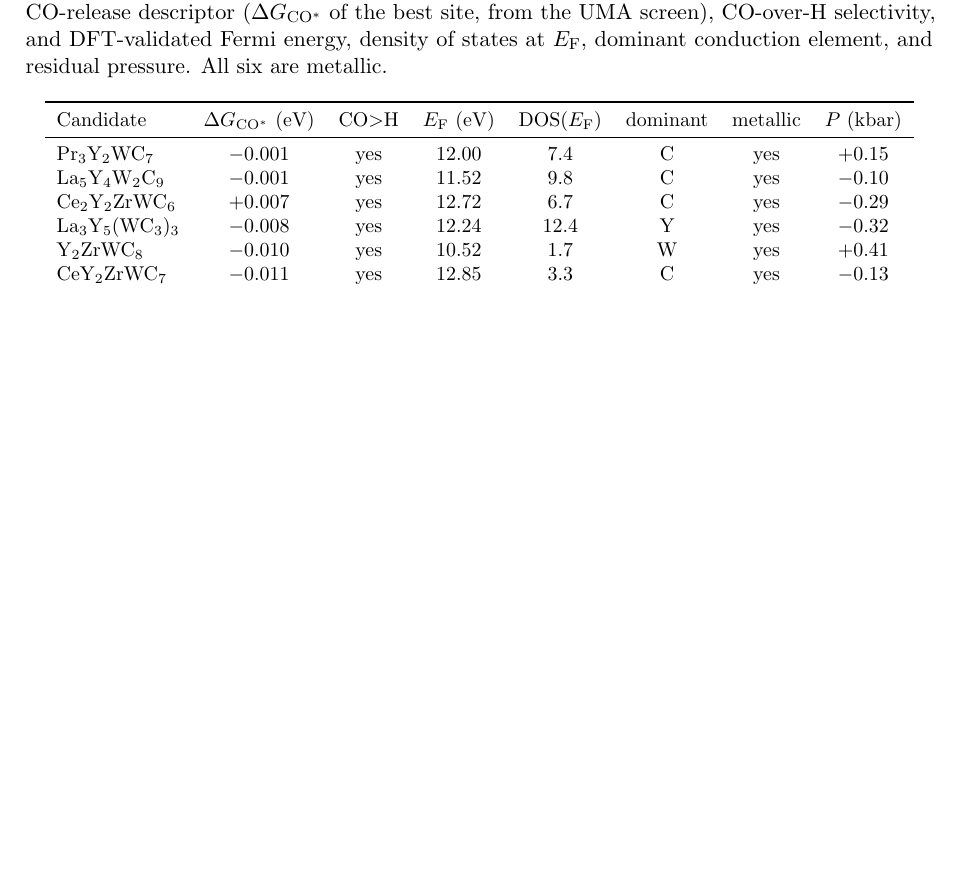
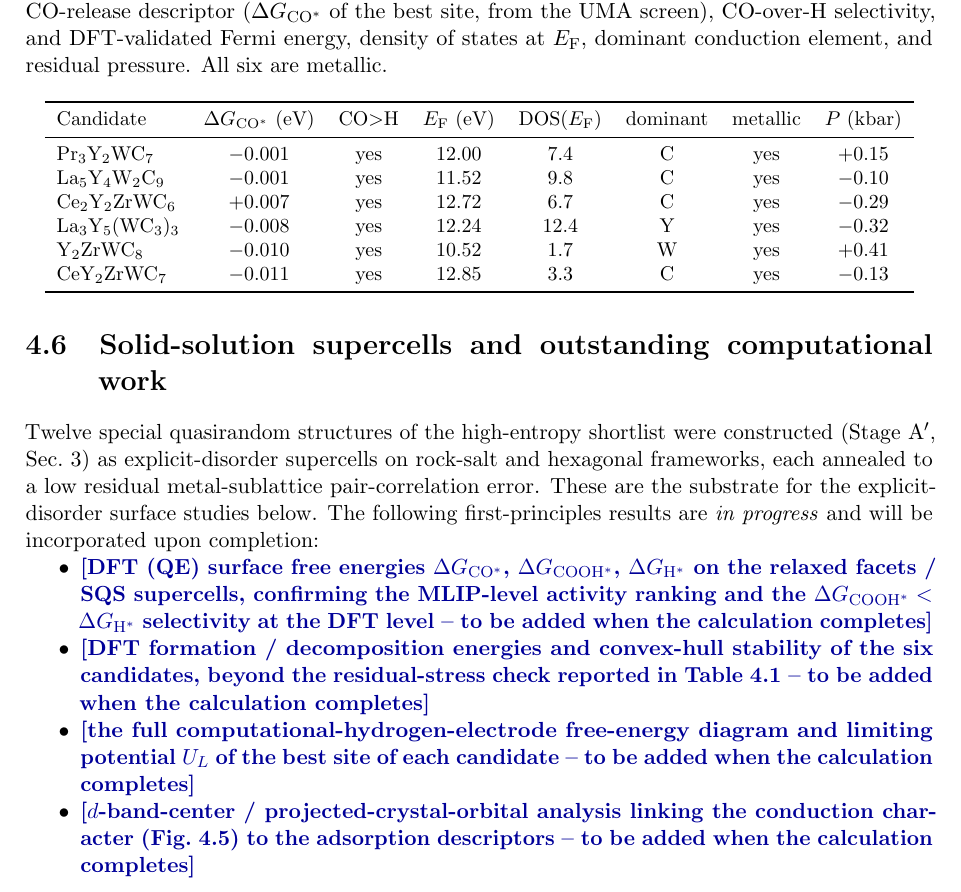
Before and after one commit to jonglee69/CarbideMatterGen-CO2RR, a LaTeX thesis (thesis/main.tex): part of page 11 of 21 before the commit and part of page 12 of 22 after it, cut so that both start at the same text, the shorter picture padded with empty space. Compiled offline with pdfLaTeX.

Commit message:
thesis: mark pending computational (\tbc, blue) vs experimental (\tbu, red) work
Add a distinct blue tag for first-principles results that are in progress
(DFT surface ΔG on SQS, formation/hull stability, CHE free-energy diagram,
d-band analysis) alongside the existing red experimental-pending tags. All 17
references web-verified (incl. pymatgen, ASE). EN + KO recompile to 22 pp.

Co-Authored-By: Claude Opus 4.8 (1M context) <noreply@anthropic.com>

```diff
--- a/thesis/main.tex
+++ b/thesis/main.tex
@@ -24,8 +24,11 @@
 \usepackage{microtype}
 \usepackage{enumitem}
 
-% --- a visible tag for results awaiting the experimental campaign ---
+% --- visible tags for pending work ---
+%   \tbu : results awaiting the EXPERIMENTAL campaign (red)
+%   \tbc : results awaiting an in-progress CALCULATION (blue)
 \newcommand{\tbu}[1]{\textcolor{red!70!black}{\textbf{[#1 -- to be updated upon experimental completion]}}}
+\newcommand{\tbc}[1]{\textcolor{blue!60!black}{\textbf{[#1 -- to be added when the calculation completes]}}}
 \newcommand{\dGCO}{\Delta G_{\mathrm{CO^*}}}
 \newcommand{\dGH}{\Delta G_{\mathrm{H^*}}}
 \newcommand{\dGCOOH}{\Delta G_{\mathrm{COOH^*}}}
@@ -385,6 +388,25 @@ identifies the conduction character.}
 \label{fig:dos}
 \end{figure}
 
+\section{Solid-solution supercells and outstanding computational work}
+\label{sec:outstanding}
+Twelve special quasirandom structures of the high-entropy shortlist were constructed
+(Stage A$'$, Sec.~\ref{ch:methods}) as explicit-disorder supercells on rock-salt and hexagonal
+frameworks, each annealed to a low residual metal-sublattice pair-correlation error. These are
+the substrate for the explicit-disorder surface studies below. The following first-principles
+results are \emph{in progress} and will be incorporated upon completion:
+\begin{itemize}[nosep]
+\item \tbc{DFT (QE) surface free energies $\dGCO$, $\dGCOOH$, $\dGH$ on the relaxed facets / SQS
+supercells, confirming the MLIP-level activity ranking and the $\dGCOOH<\dGH$ selectivity at the
+DFT level}
+\item \tbc{DFT formation / decomposition energies and convex-hull stability of the six candidates,
+beyond the residual-stress check reported in Table~\ref{tab:master}}
+\item \tbc{the full computational-hydrogen-electrode free-energy diagram and limiting potential
+$U_L$ of the best site of each candidate}
+\item \tbc{$d$-band-center / projected-crystal-orbital analysis linking the conduction character
+(Fig.~\ref{fig:pdos}) to the adsorption descriptors}
+\end{itemize}
+
 % =====================================================================
 \chapter{Planned Experimental Validation}
 \label{ch:experiment}
```
Also changed, not shown: thesis/main_ko.tex (+18 -0 lines), thesis/main.pdf, thesis/main_ko.pdf.
